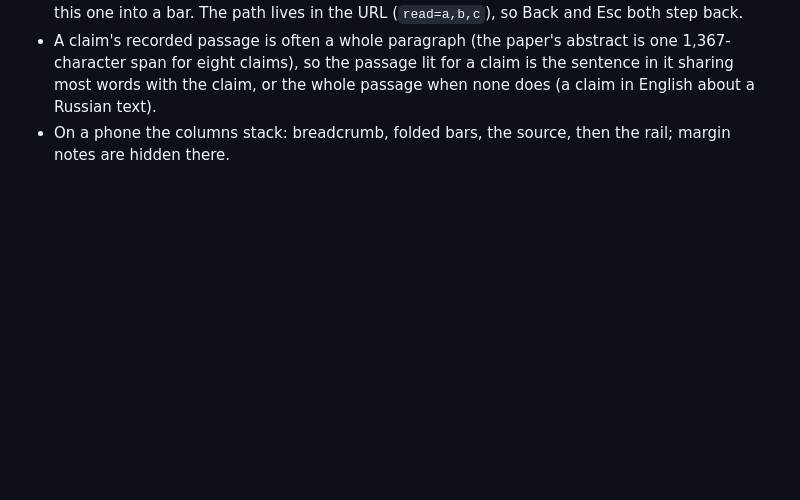
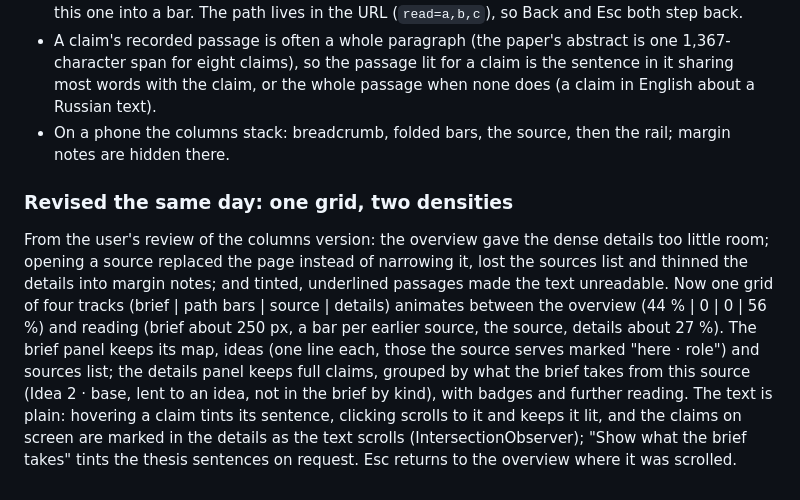
Before and after one commit to j2brenta/fuzzy-octo-bassoon, a Markdown page: docs/plans/context-engine.md, the part around the change. Rendered like a GitHub page; blank space fills up the shorter version.

Commit message:
Context Engine design: one grid, two densities
Co-Authored-By: Claude Opus 5.5 <noreply@anthropic.com>

```diff
--- a/docs/plans/context-engine.md
+++ b/docs/plans/context-engine.md
@@ -183,3 +183,7 @@ The reader pane and the sidebar version were replaced by two views of one page:
 - **Reading:** opening a source turns the page into columns. A breadcrumb of the path (Brief › S1 › S2) with "Esc to step back"; the brief as a rail (its ideas, those this source serves marked "here" with the role; a mini map with the source ringed); every earlier source of the path folded into a vertical bar (a click goes back to it); the source, set dense (13.5 px, tight lines, blank lines squeezed), with people and organizations as badges and a margin of notes level with each extracted passage ("Claim → Idea 2 · base", "Fact lent → Idea 1", "Opinion · not in the brief"); hovering a note lights its passage. "Go further" under the text opens the next source and folds this one into a bar. The path lives in the URL (`read=a,b,c`), so Back and Esc both step back.
 - A claim's recorded passage is often a whole paragraph (the paper's abstract is one 1,367-character span for eight claims), so the passage lit for a claim is the sentence in it sharing most words with the claim, or the whole passage when none does (a claim in English about a Russian text).
 - On a phone the columns stack: breadcrumb, folded bars, the source, then the rail; margin notes are hidden there.
+
+### Revised the same day: one grid, two densities
+
+From the user's review of the columns version: the overview gave the dense details too little room; opening a source replaced the page instead of narrowing it, lost the sources list and thinned the details into margin notes; and tinted, underlined passages made the text unreadable. Now one grid of four tracks (brief | path bars | source | details) animates between the overview (44 % | 0 | 0 | 56 %) and reading (brief about 250 px, a bar per earlier source, the source, details about 27 %). The brief panel keeps its map, ideas (one line each, those the source serves marked "here · role") and sources list; the details panel keeps full claims, grouped by what the brief takes from this source (Idea 2 · base, lent to an idea, not in the brief by kind), with badges and further reading. The text is plain: hovering a claim tints its sentence, clicking scrolls to it and keeps it lit, and the claims on screen are marked in the details as the text scrolls (IntersectionObserver); "Show what the brief takes" tints the thesis sentences on request. Esc returns to the overview where it was scrolled.
```
